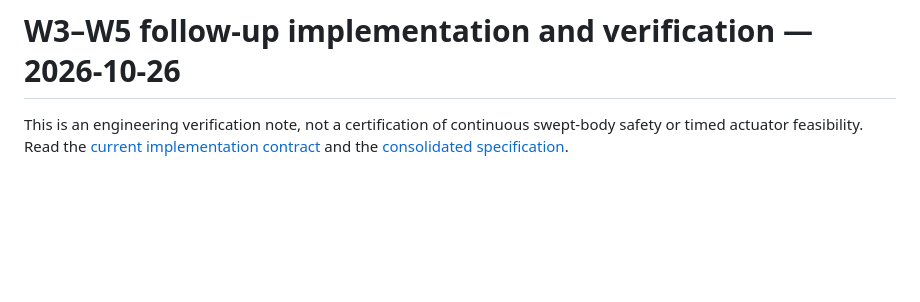
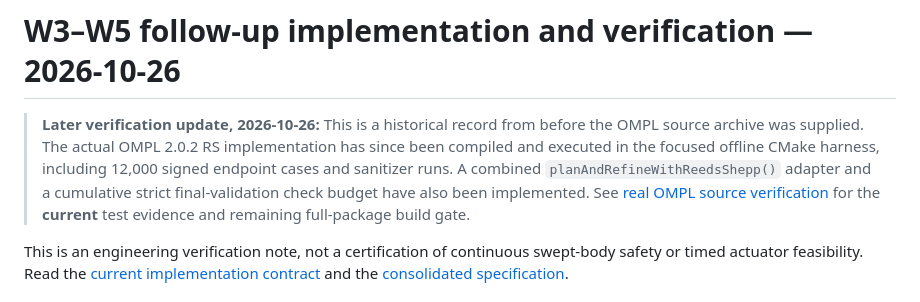
Before and after one commit to civcode/hybrid-astar-cpp, a Markdown page: docs/architecture/w3-w5-verification-notes.md, the part around the change. Drawn GitHub-style; blank space fills up the shorter version.

Commit message:
docs: supersede old no-OMPL environment statement with actual source-runtime evidence

```diff
--- a/docs/architecture/w3-w5-verification-notes.md
+++ b/docs/architecture/w3-w5-verification-notes.md
@@ -1,4 +1,15 @@
 # W3–W5 follow-up implementation and verification — 2026-10-26
+
+> **Later verification update, 2026-10-26:** This is a historical record
+> from before the OMPL source archive was supplied. The actual OMPL 2.0.2
+> RS implementation has since been compiled and executed in the focused offline
+> CMake harness, including 12,000 signed endpoint cases and sanitizer runs.
+> A combined `planAndRefineWithReedsShepp()` adapter and a cumulative strict
+> final-validation check budget have also been implemented. See
+> [real OMPL source verification](w5-ompl-source-verification.md) for the
+> **current** test evidence and remaining full-package build gate.
+
+
 
 This is an engineering verification note, not a certification of
 continuous swept-body safety or timed actuator feasibility. Read the
```
